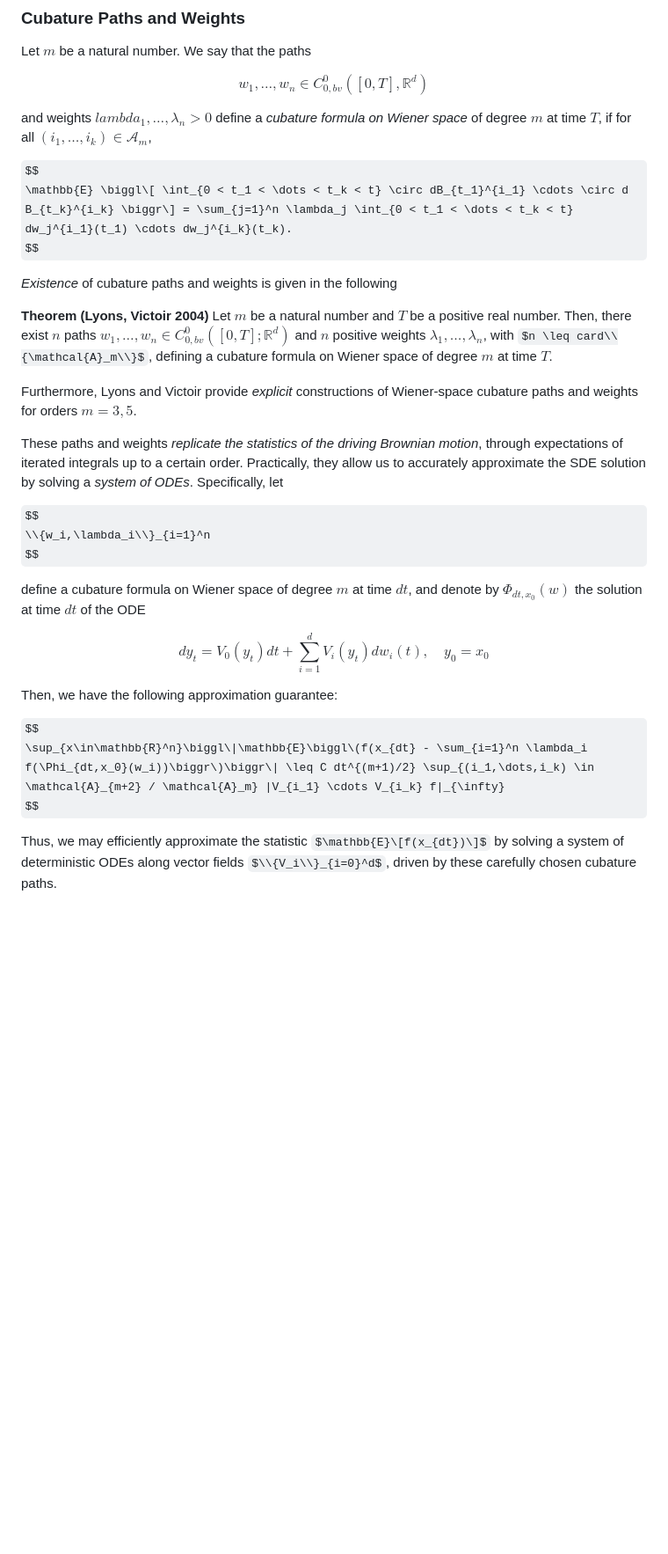
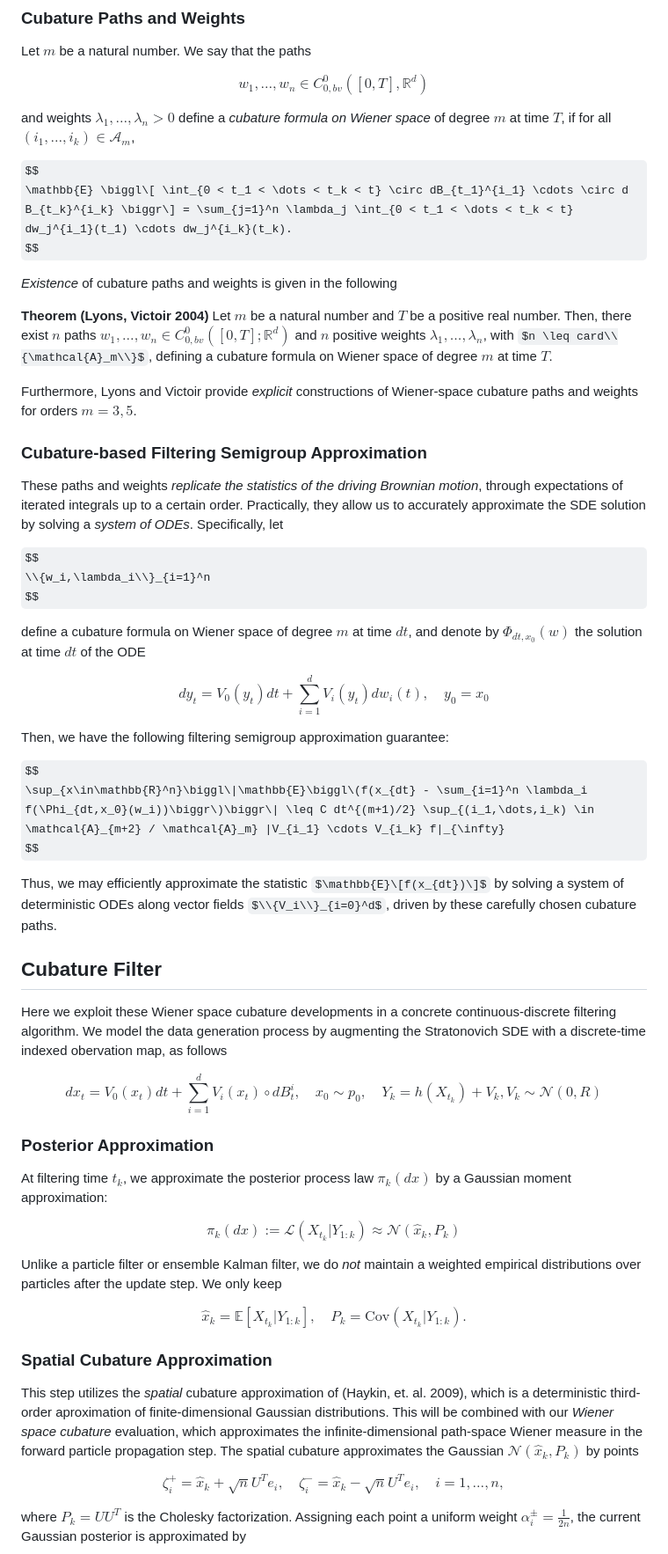
Before and after one commit to LukeSnow0/roughpath-filtering, a Markdown page: EXPOSITION.md, the part around one of its changes. Shown at 88% size. Rendered like a GitHub page; some formulas as TeX source; blank space fills up the shorter version.

```diff
--- a/EXPOSITION.md
+++ b/EXPOSITION.md
@@ -56,7 +56,7 @@ $$
 w_1,\dots,w_n \in C_{0,bv}^0([0,T],\mathbb{R}^d)
 $$
 
-and weights $lambda_1,\dots,\lambda_n > 0$ define a *cubature formula on Wiener space* of degree $m$ at time $T$, if for all $(i_1,\dots,i_k) \in \mathcal{A}_m$,
+and weights $\lambda_1,\dots,\lambda_n > 0$ define a *cubature formula on Wiener space* of degree $m$ at time $T$, if for all $(i_1,\dots,i_k) \in \mathcal{A}_m$,
 
 $$
 \mathbb{E} \biggl\[ \int_{0 < t_1 < \dots < t_k < t} \circ dB_{t_1}^{i_1} \cdots \circ d B_{t_k}^{i_k} \biggr\] = \sum_{j=1}^n \lambda_j \int_{0 < t_1 < \dots < t_k < t} dw_j^{i_1}(t_1) \cdots dw_j^{i_k}(t_k).
@@ -67,6 +67,8 @@ $$
 **Theorem (Lyons, Victoir 2004)** Let $m$ be a natural number and $T$ be a positive real number. Then, there exist $n$ paths $w_1,\dots,w_n \in C_{0,bv}^0([0,T]; \mathbb{R}^d)$ and $n$ positive weights $\lambda_1, \dots, \lambda_n$, with $n \leq card\\{\mathcal{A}_m\\}$, defining a cubature formula on Wiener space of degree $m$ at time $T$.
 
 Furthermore, Lyons and Victoir provide *explicit* constructions of Wiener-space cubature paths and weights for orders $m=3,5$.
+
+### Cubature-based Filtering Semigroup Approximation
 
 These paths and weights *replicate the statistics of the driving Brownian motion*, through expectations of iterated integrals up to a certain order. Practically, they allow us to accurately approximate the SDE solution by solving a *system of ODEs*. Specifically, let
 
@@ -80,10 +82,42 @@ $$
 dy_t = V_0(y_t)dt + \sum_{i=1}^d V_i(y_t)dw_i(t), \quad y_0 = x_0
 $$
 
-Then, we have the following approximation guarantee:
+Then, we have the following filtering semigroup approximation guarantee:
 
 $$
 \sup_{x\in\mathbb{R}^n}\biggl\|\mathbb{E}\biggl\(f(x_{dt} - \sum_{i=1}^n \lambda_i f(\Phi_{dt,x_0}(w_i))\biggr\)\biggr\| \leq C dt^{(m+1)/2} \sup_{(i_1,\dots,i_k) \in \mathcal{A}_{m+2} / \mathcal{A}_m} |V_{i_1} \cdots V_{i_k} f|_{\infty}
 $$
 
 Thus, we may efficiently approximate the statistic $\mathbb{E}\[f(x_{dt})\]$ by solving a system of deterministic ODEs along vector fields $\\{V_i\\}_{i=0}^d$, driven by these carefully chosen cubature paths.
+
+
+## Cubature Filter
+
+Here we exploit these Wiener space cubature developments in a concrete continuous-discrete filtering algorithm. We model the data generation process by augmenting the Stratonovich SDE with a discrete-time indexed obervation map, as follows
+
+$$
+dx_{t} = V_0(x_t)dt + \sum_{i=1}^d V_i(x_{t})\circ dB_t^i, \quad x_0 \sim p_0, \quad Y_k = h(X_{t_k}) + V_k, V_k \sim \mathcal{N}(0,R)
+$$
+
+### Posterior Approximation
+At filtering time $t_k$, we approximate the posterior process law $\pi_k(dx)$ by a Gaussian moment approximation:
+
+$$
+\pi_k(dx) := \mathcal{L}(X_{t_k} | Y_{1:k}) \approx \mathcal{N}(\hat{x}_k, P_k)
+$$
+
+Unlike a particle filter or ensemble Kalman filter, we do *not* maintain a weighted empirical distributions over particles after the update step. We only keep
+
+$$
+\hat{x}_k = \mathbb{E}[X_{t_k} | Y_{1:k}], \quad P_k = \text{Cov}(X_{t_k} | Y_{1:k}).
+$$
+
+### Spatial Cubature Approximation
+This step utilizes the *spatial* cubature approximation of (Haykin, et. al. 2009), which is a deterministic third-order aproximation of finite-dimensional Gaussian distributions. This will be combined with our *Wiener space cubature* evaluation, which approximates the infinite-dimensional path-space Wiener measure in the forward particle propagation step. The spatial cubature approximates the Gaussian $\mathcal{N}(\hat{x}_k, P_k)$ by points
+
+$$
+\zeta_i^+ = \hat{x}_k + \sqrt{n}U^T e_i, \quad \zeta_i^{-} = \hat{x}_k - \sqrt{n}U^T e_i, \quad i=1,\dots,n,
+$$
+
+where $P_k = UU^T$ is the Cholesky factorization. Assigning each point a uniform weight $\alpha_i^{\pm} = \frac{1}{2n}$, the current Gaussian posterior is approximated by
+
```
Also changed, not shown: other parts of EXPOSITION.md (+49 -1 lines).
